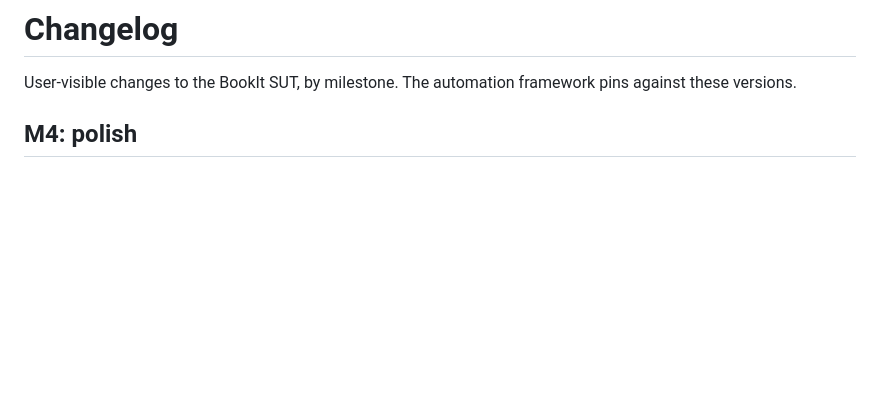
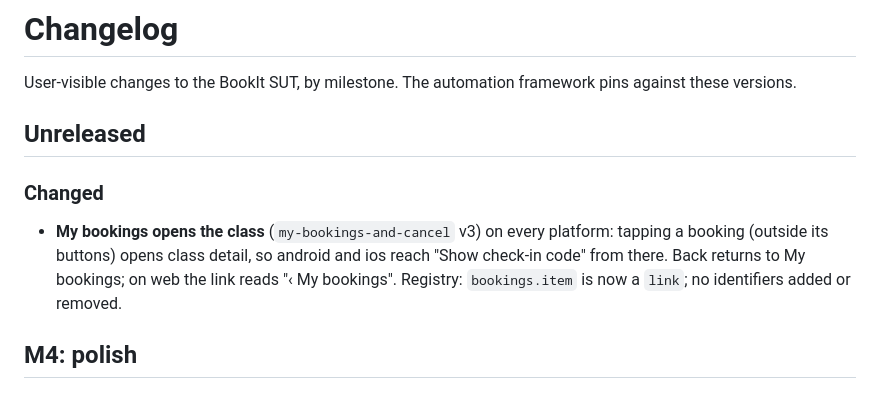
Before and after one commit to alapisco/book-it, a Markdown page: CHANGELOG.md, the part around the change. Drawn GitHub-style; blank space fills up the shorter version.

Commit message:
docs(changelog): my bookings opens the class
Co-Authored-By: Claude Opus 5.5 <noreply@anthropic.com>
Claude-Session: https://claude.ai/code/session_01WyLSZ3G8KGZhZ1E1Haq6h9

```diff
--- a/CHANGELOG.md
+++ b/CHANGELOG.md
@@ -2,6 +2,15 @@
 
 User-visible changes to the BookIt SUT, by milestone. The automation
 framework pins against these versions.
+
+## Unreleased
+
+### Changed
+- **My bookings opens the class** (`my-bookings-and-cancel` v3) on every
+  platform: tapping a booking (outside its buttons) opens class detail, so
+  android and ios reach "Show check-in code" from there. Back returns to
+  My bookings; on web the link reads "‹ My bookings". Registry:
+  `bookings.item` is now a `link`; no identifiers added or removed.
 
 ## M4: polish
 
```
